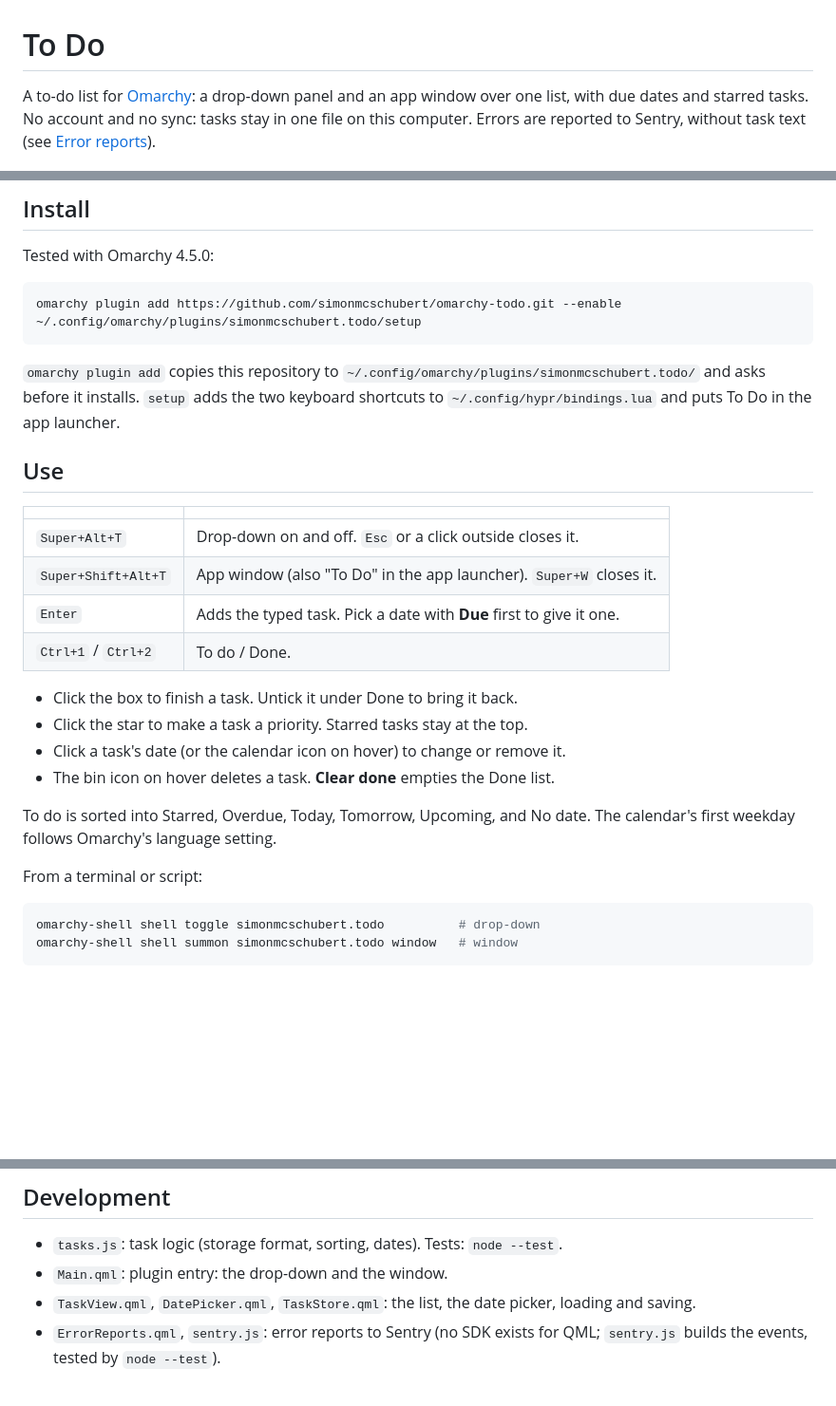
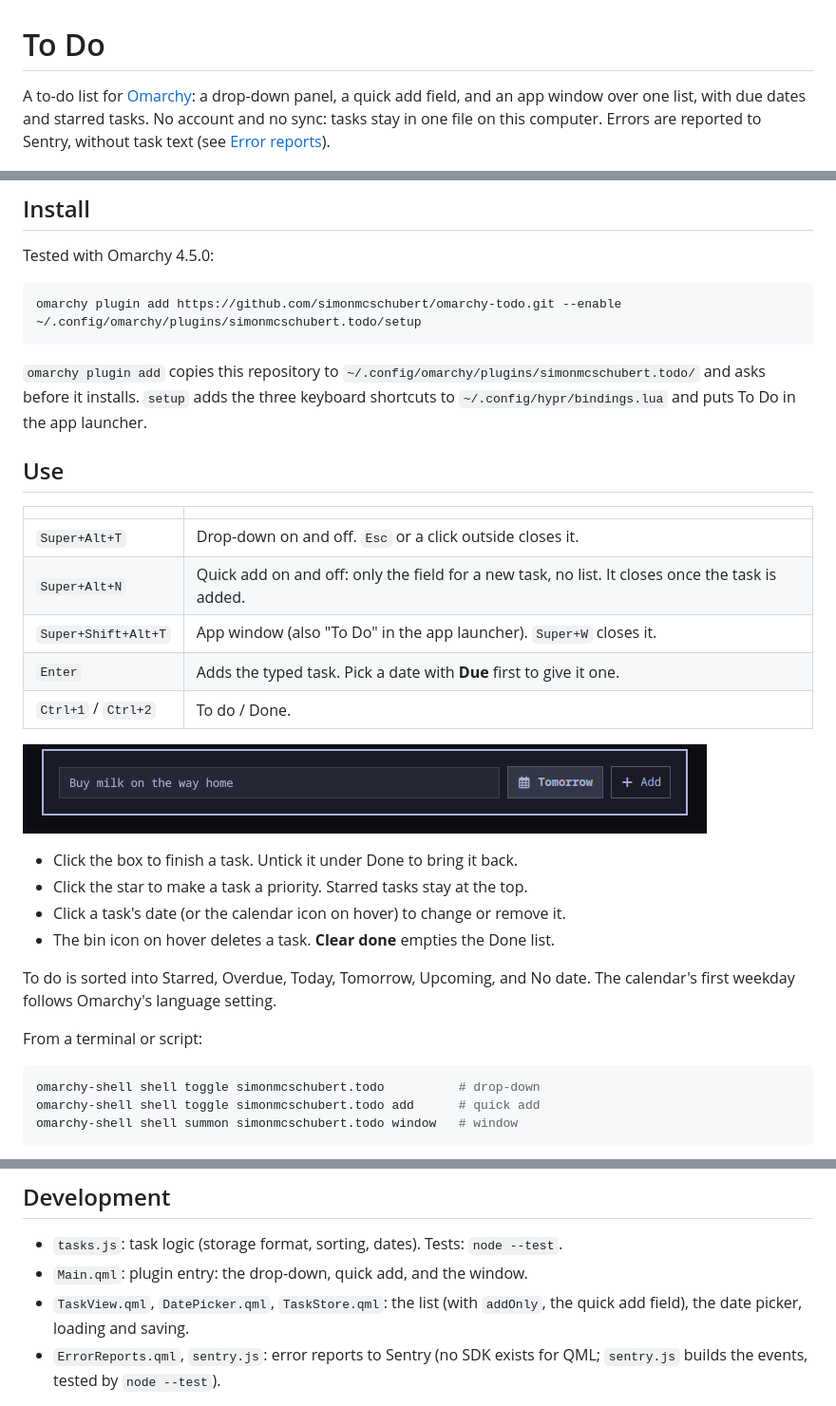
Before and after one commit to simonmcschubert/omarchy-todo, a Markdown page: README.md, 3 parts joined by grey strips. Shown at 95% size. Rendered like a GitHub page; pictures changed too: docs/quick-add.png (added); blank space fills up the shorter version.

Commit message:
Add quick add on Super+Alt+N
Quick add shows only the field for a new task, with Due and Add: no To
do / Done tabs and no list. It is the drop-down card in an add-only
view, so the date picker, error line, Esc and click-outside work as in
the drop-down. Enter adds the task and closes it; pressing the shortcut
again closes it too, like the drop-down's toggle.

setup binds Super+Alt+N to `omarchy-shell shell toggle
simonmcschubert.todo add`. Super+Alt+T still toggles the drop-down as
before.

Co-Authored-By: Claude Opus 5.5 <noreply@anthropic.com>

````diff
--- a/README.md
+++ b/README.md
@@ -1,7 +1,7 @@
 # To Do
 
-A to-do list for [Omarchy](https://omarchy.org/): a drop-down panel and an app
-window over one list, with due dates and starred tasks. No account and no
+A to-do list for [Omarchy](https://omarchy.org/): a drop-down panel, a quick
+add field, and an app window over one list, with due dates and starred tasks. No account and no
 sync: tasks stay in one file on this computer. Errors are reported to Sentry,
 without task text (see [Error reports](#error-reports)).
 
@@ -18,7 +18,7 @@ omarchy plugin add https://github.com/simonmcschubert/omarchy-todo.git --enable
 
 `omarchy plugin add` copies this repository to
 `~/.config/omarchy/plugins/simonmcschubert.todo/` and asks before it installs.
-`setup` adds the two keyboard shortcuts to `~/.config/hypr/bindings.lua` and
+`setup` adds the three keyboard shortcuts to `~/.config/hypr/bindings.lua` and
 puts To Do in the app launcher.
 
 ## Use
@@ -26,9 +26,12 @@ puts To Do in the app launcher.
 | | |
 | --- | --- |
 | `Super+Alt+T` | Drop-down on and off. `Esc` or a click outside closes it. |
+| `Super+Alt+N` | Quick add on and off: only the field for a new task, no list. It closes once the task is added. |
 | `Super+Shift+Alt+T` | App window (also "To Do" in the app launcher). `Super+W` closes it. |
 | `Enter` | Adds the typed task. Pick a date with **Due** first to give it one. |
 | `Ctrl+1` / `Ctrl+2` | To do / Done. |
+
+![Quick add](docs/quick-add.png)
 
 - Click the box to finish a task. Untick it under Done to bring it back.
 - Click the star to make a task a priority. Starred tasks stay at the top.
@@ -42,6 +45,7 @@ From a terminal or script:
 
 ```bash
 omarchy-shell shell toggle simonmcschubert.todo          # drop-down
+omarchy-shell shell toggle simonmcschubert.todo add      # quick add
 omarchy-shell shell summon simonmcschubert.todo window   # window
 ```
 
@@ -91,9 +95,9 @@ The tasks file stays.
 
 - `tasks.js`: task logic (storage format, sorting, dates). Tests:
   `node --test`.
-- `Main.qml`: plugin entry: the drop-down and the window.
-- `TaskView.qml`, `DatePicker.qml`, `TaskStore.qml`: the list, the date
-  picker, loading and saving.
+- `Main.qml`: plugin entry: the drop-down, quick add, and the window.
+- `TaskView.qml`, `DatePicker.qml`, `TaskStore.qml`: the list (with
+  `addOnly`, the quick add field), the date picker, loading and saving.
 - `ErrorReports.qml`, `sentry.js`: error reports to Sentry (no SDK exists
   for QML; `sentry.js` builds the events, tested by `node --test`).
 
````
Also changed, not shown: other parts of README.md (+2 -2 lines), 4 other files.
